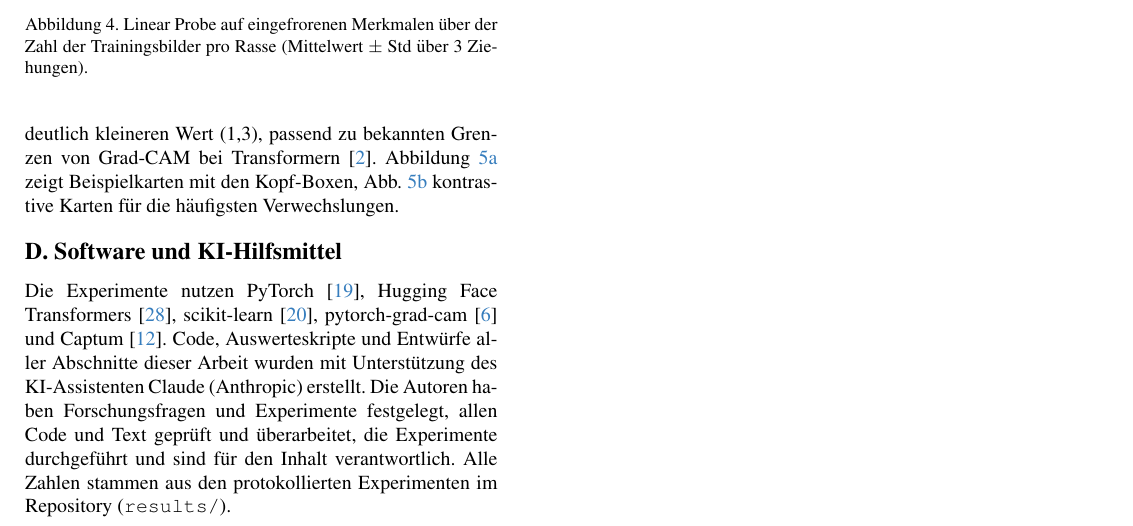
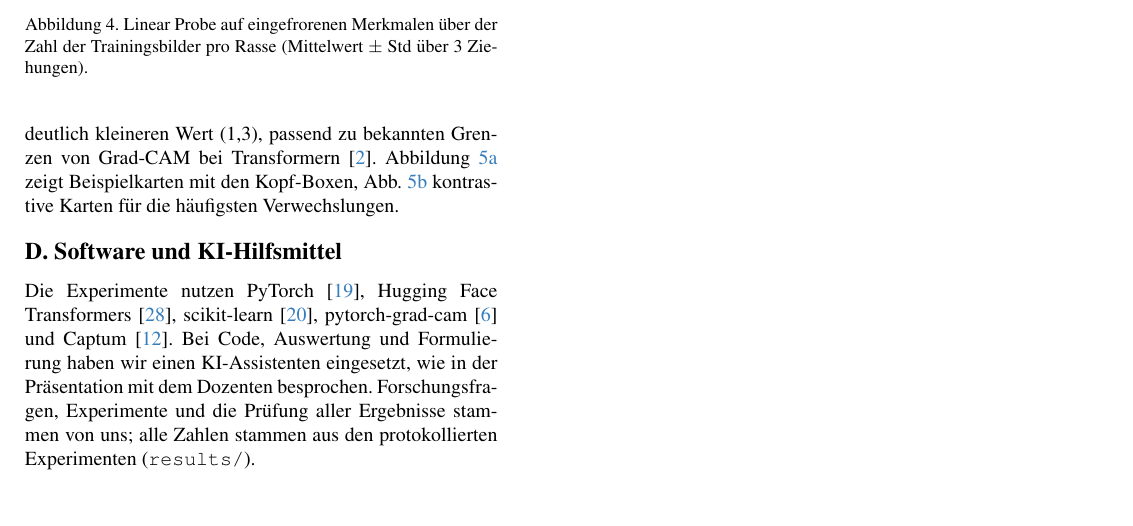
Before and after one commit to hsbi-dlcv-eskeif-dawalibi/hunderassen-vit, a LaTeX paper (paper/ms1/main.tex, which reads paper/ms1/sec/X_appendix.tex): part of page 8 of 9, cut so that both start at the same text. Compiled offline with pdfLaTeX; a LaTeX package or settings file that is missing is left out.

Commit message:
docs(paper): shorten the AI-use statement

```diff
--- a/paper/ms1/sec/X_appendix.tex
+++ b/paper/ms1/sec/X_appendix.tex
@@ -161,10 +161,7 @@ die häufigsten Verwechslungen.
 Die Experimente nutzen PyTorch~\cite{paszke2019pytorch}, Hugging Face
 Transformers~\cite{wolf2020transformers}, scikit-learn~\cite{pedregosa2011sklearn}, pytorch-grad-cam~\cite{gildenblat2021gradcam}
 und Captum~\cite{kokhlikyan2020captum}.
-% Erklärung zur KI-Nutzung (Modulregeln, Vorlesung 01, Folie 13). Wortlaut vor der Abgabe mit dem
-% Dozenten abstimmen und an das anpassen, was ihr tatsächlich gemacht habt.
-Code, Auswerteskripte und Entwürfe aller Abschnitte dieser Arbeit wurden mit Unterstützung des
-KI-Assistenten Claude (Anthropic) erstellt. Die Autoren haben Forschungsfragen und Experimente
-festgelegt, allen Code und Text geprüft und überarbeitet, die Experimente durchgeführt und sind für den
-Inhalt verantwortlich. Alle Zahlen stammen aus den protokollierten Experimenten im Repository
-(\texttt{results/}).
+% Erklärung zur KI-Nutzung (Modulregeln, Vorlesung 01, Folie 13); in der Präsentation mit dem Dozenten besprochen.
+Bei Code, Auswertung und Formulierung haben wir einen KI-Assistenten eingesetzt, wie in der Präsentation mit
+dem Dozenten besprochen. Forschungsfragen, Experimente und die Prüfung aller Ergebnisse stammen von uns;
+alle Zahlen stammen aus den protokollierten Experimenten (\texttt{results/}).
```
